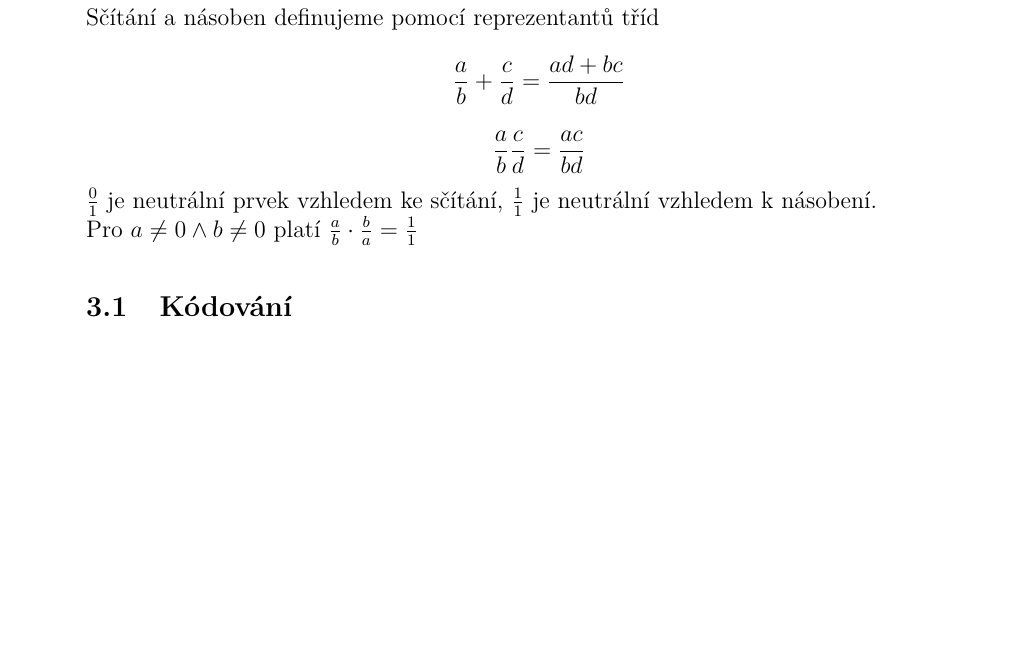
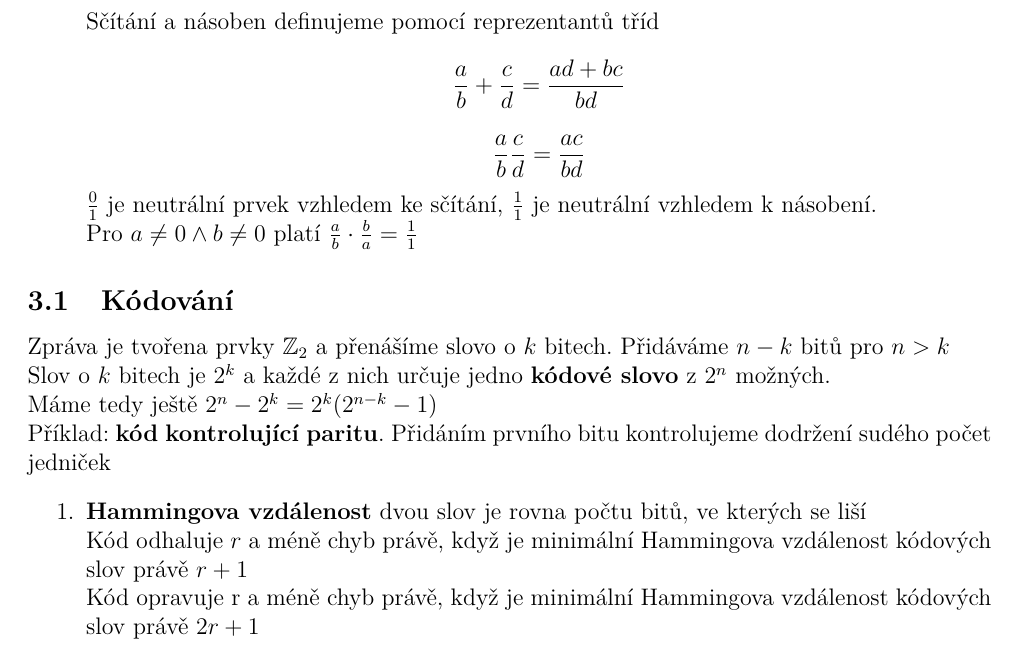
Before and after one commit to Blad1995/Matematika---LaTeX, a LaTeX document (Přehled_matematiky.tex): part of page 14 of 14, cut so that both start at the same text, the shorter picture padded with empty space. Compiled offline with pdfLaTeX.

Commit message:
Drovný začátek kódování

```diff
--- a/Přehled_matematiky.tex
+++ b/Přehled_matematiky.tex
@@ -639,9 +639,17 @@
 					\[ \frac{a}{b}\frac{c}{d} = \frac{ac}{bd}\]
 					$\frac{0}{1}$ je neutrální prvek vzhledem ke sčítání, $\frac{1}{1}$ je neutrální vzhledem k násobení.\\
 					Pro $a \neq 0 \land b \neq 0$ platí $\frac{a}{b} \cdot \frac{b}{a} = \frac{1}{1}$
-		\subsection{Kódování}
+	\end{enumerate}
 
-
+	\subsection{Kódování}
+		Zpráva je tvořena prvky $\mathbb{Z}_2$ a přenášíme slovo o $k$ bitech. Přidáváme $n-k$ bitů pro $n > k$\\
+		Slov o $k$ bitech je $2^k$ a každé z nich určuje jedno \textbf{kódové slovo} z $2^n$ možných.\\
+		Máme tedy ještě $2^n-2^k = 2^k(2^{n-k}-1)$\\
+		Příklad: \textbf{kód kontrolující paritu}. Přidáním prvního bitu kontrolujeme dodržení sudého počet jedniček
+	\begin{enumerate}
+		\item \textbf{Hammingova vzdálenost} dvou slov je rovna počtu bitů, ve kterých se liší\\
+			Kód odhaluje $r$ a méně chyb právě, když je minimální Hammingova vzdálenost kódových slov právě $r+1$\\
+			Kód opravuje r a méně chyb právě, když je minimální Hammingova vzdálenost kódových slov právě $2r+1$
 
 	\end{enumerate}
 
```
